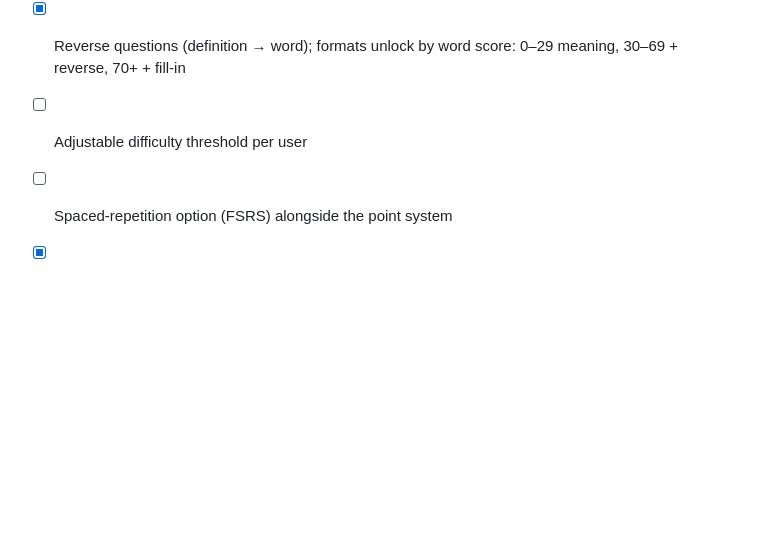
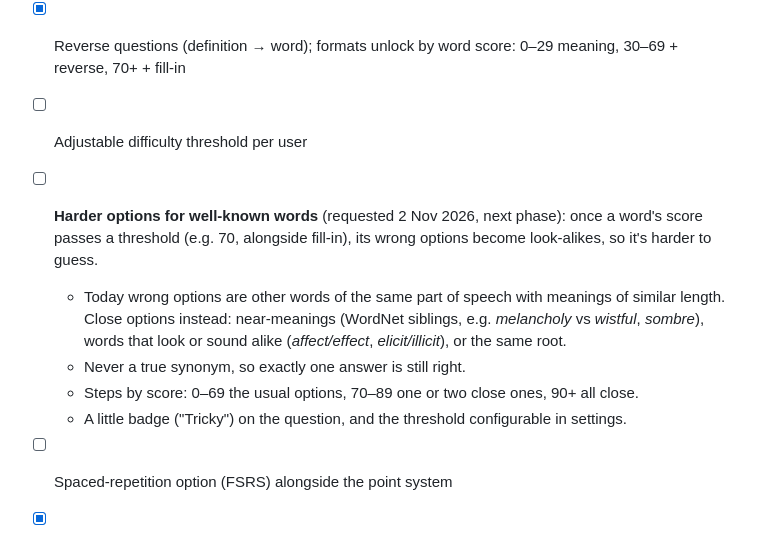
Before and after one commit to neeraj2681/vocab-sensei, a Markdown page: docs/PROJECT_PLAN.md, the part around the change. Drawn GitHub-style; blank space fills up the shorter version.

Commit message:
docs: harder look-alike options for well-known words in the plan (#81)

```diff
--- a/docs/PROJECT_PLAN.md
+++ b/docs/PROJECT_PLAN.md
@@ -298,6 +298,14 @@ because git and the workflow files carry over.
 - [x] Fill-in-the-blank questions using sentences from the book (`feat/question-types`)
 - [x] Reverse questions (definition → word); formats unlock by word score: 0–29 meaning, 30–69 + reverse, 70+ + fill-in
 - [ ] Adjustable difficulty threshold per user
+- [ ] **Harder options for well-known words** (requested 2 Nov 2026, next phase): once a word's score passes
+  a threshold (e.g. 70, alongside fill-in), its wrong options become look-alikes, so it's harder to guess.
+  - Today wrong options are other words of the same part of speech with meanings of similar length. Close
+    options instead: near-meanings (WordNet siblings, e.g. *melancholy* vs *wistful*, *sombre*), words
+    that look or sound alike (*affect/effect*, *elicit/illicit*), or the same root.
+  - Never a true synonym, so exactly one answer is still right.
+  - Steps by score: 0–69 the usual options, 70–89 one or two close ones, 90+ all close.
+  - A little badge ("Tricky") on the question, and the threshold configurable in settings.
 - [ ] Spaced-repetition option (FSRS) alongside the point system
 - [x] Mobile-friendly layout + installable PWA (`feat/mobile-pwa`)
 - [x] Daily reminder by push notification or email at a chosen time, only if the goal isn't met (`feat/reminders`, `feat/reminders-ui`)
```
